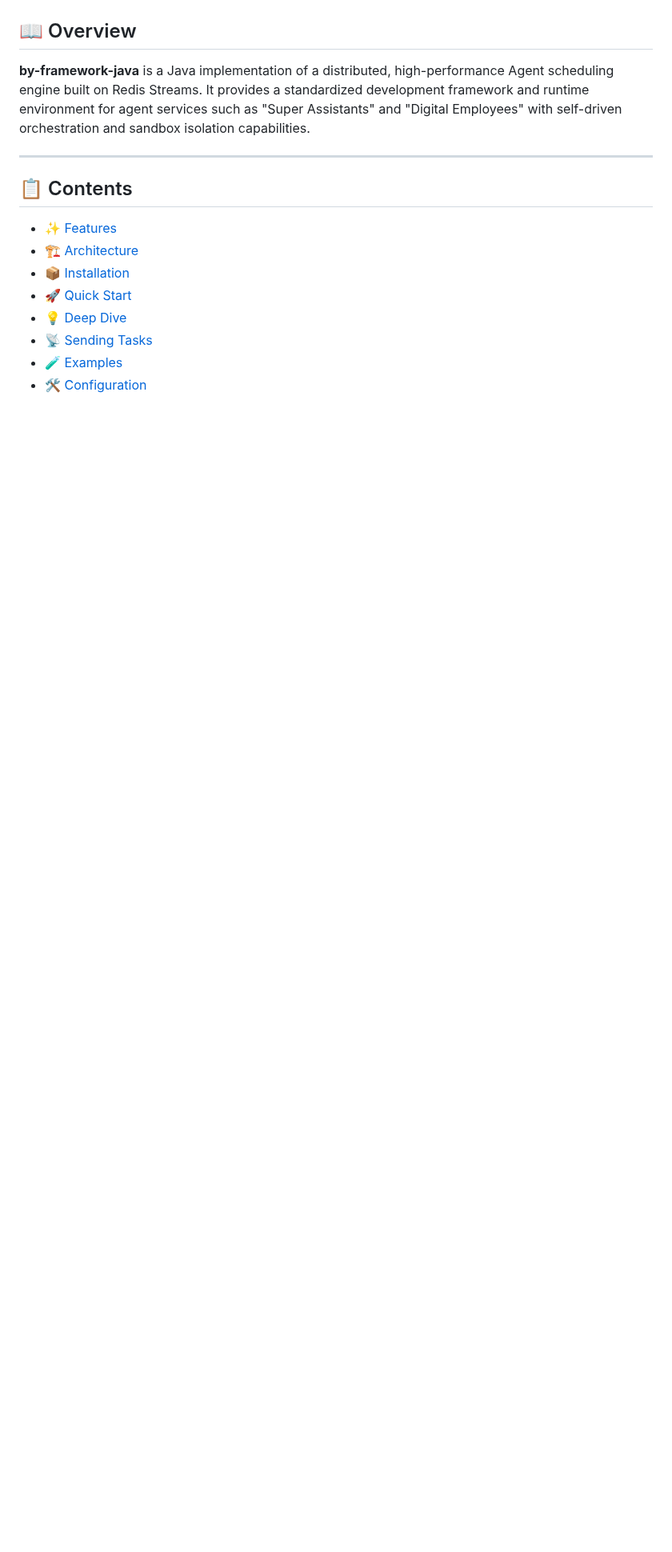
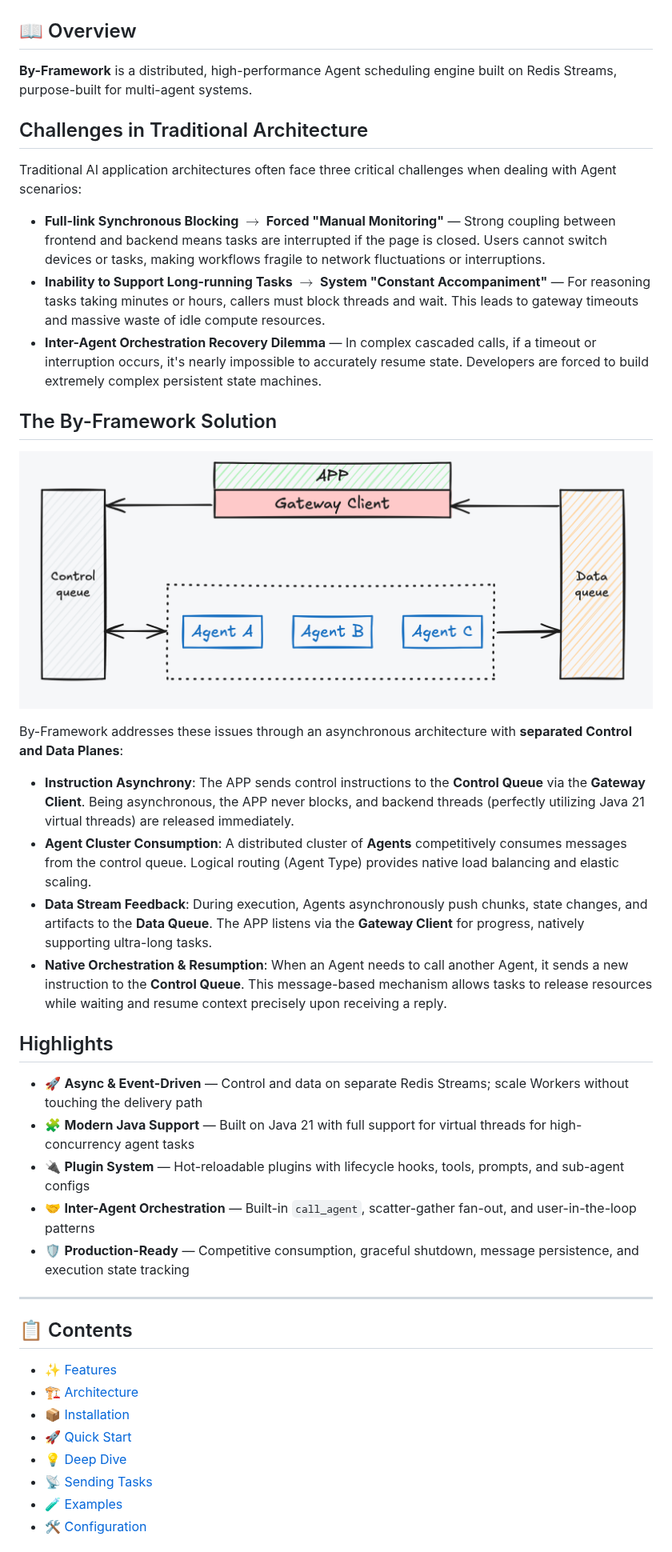
Before and after one commit to beyonai/by-framework-java, a Markdown page: README.md, the part around one of its changes. Shown at 80% size. Drawn GitHub-style; pictures changed too: assets/img/architecture_en.png (added); blank space fills up the shorter version.

```diff
--- a/README.md
+++ b/README.md
@@ -9,7 +19,34 @@
 
 ## 📖 Overview
 
-**by-framework-java** is a Java implementation of a distributed, high-performance Agent scheduling engine built on Redis Streams. It provides a standardized development framework and runtime environment for agent services such as "Super Assistants" and "Digital Employees" with self-driven orchestration and sandbox isolation capabilities.
+**By-Framework** is a distributed, high-performance Agent scheduling engine built on Redis Streams, purpose-built for multi-agent systems.
+
+## Challenges in Traditional Architecture
+
+Traditional AI application architectures often face three critical challenges when dealing with Agent scenarios:
+
+- **Full-link Synchronous Blocking $\rightarrow$ Forced "Manual Monitoring"** — Strong coupling between frontend and backend means tasks are interrupted if the page is closed. Users cannot switch devices or tasks, making workflows fragile to network fluctuations or interruptions.
+- **Inability to Support Long-running Tasks $\rightarrow$ System "Constant Accompaniment"** — For reasoning tasks taking minutes or hours, callers must block threads and wait. This leads to gateway timeouts and massive waste of idle compute resources.
+- **Inter-Agent Orchestration Recovery Dilemma** — In complex cascaded calls, if a timeout or interruption occurs, it's nearly impossible to accurately resume state. Developers are forced to build extremely complex persistent state machines.
+
+## The By-Framework Solution
+
+![Architecture Overview](./assets/img/architecture_en.png)
+
+By-Framework addresses these issues through an asynchronous architecture with **separated Control and Data Planes**:
+
+- **Instruction Asynchrony**: The APP sends control instructions to the **Control Queue** via the **Gateway Client**. Being asynchronous, the APP never blocks, and backend threads (perfectly utilizing Java 21 virtual threads) are released immediately.
+- **Agent Cluster Consumption**: A distributed cluster of **Agents** competitively consumes messages from the control queue. Logical routing (Agent Type) provides native load balancing and elastic scaling.
+- **Data Stream Feedback**: During execution, Agents asynchronously push chunks, state changes, and artifacts to the **Data Queue**. The APP listens via the **Gateway Client** for progress, natively supporting ultra-long tasks.
+- **Native Orchestration & Resumption**: When an Agent needs to call another Agent, it sends a new instruction to the **Control Queue**. This message-based mechanism allows tasks to release resources while waiting and resume context precisely upon receiving a reply.
+
+## Highlights
+
+- 🚀 **Async & Event-Driven** — Control and data on separate Redis Streams; scale Workers without touching the delivery path
+- 🧩 **Modern Java Support** — Built on Java 21 with full support for virtual threads for high-concurrency agent tasks
+- 🔌 **Plugin System** — Hot-reloadable plugins with lifecycle hooks, tools, prompts, and sub-agent configs
+- 🤝 **Inter-Agent Orchestration** — Built-in `call_agent`, scatter-gather fan-out, and user-in-the-loop patterns
+- 🛡️ **Production-Ready** — Competitive consumption, graceful shutdown, message persistence, and execution state tracking
 
 ---
 
```
Also changed, not shown: other parts of README.md (+13 -12 lines), README_zh.md (+40 -4 lines), assets/img/architecture_zh.png (added).
